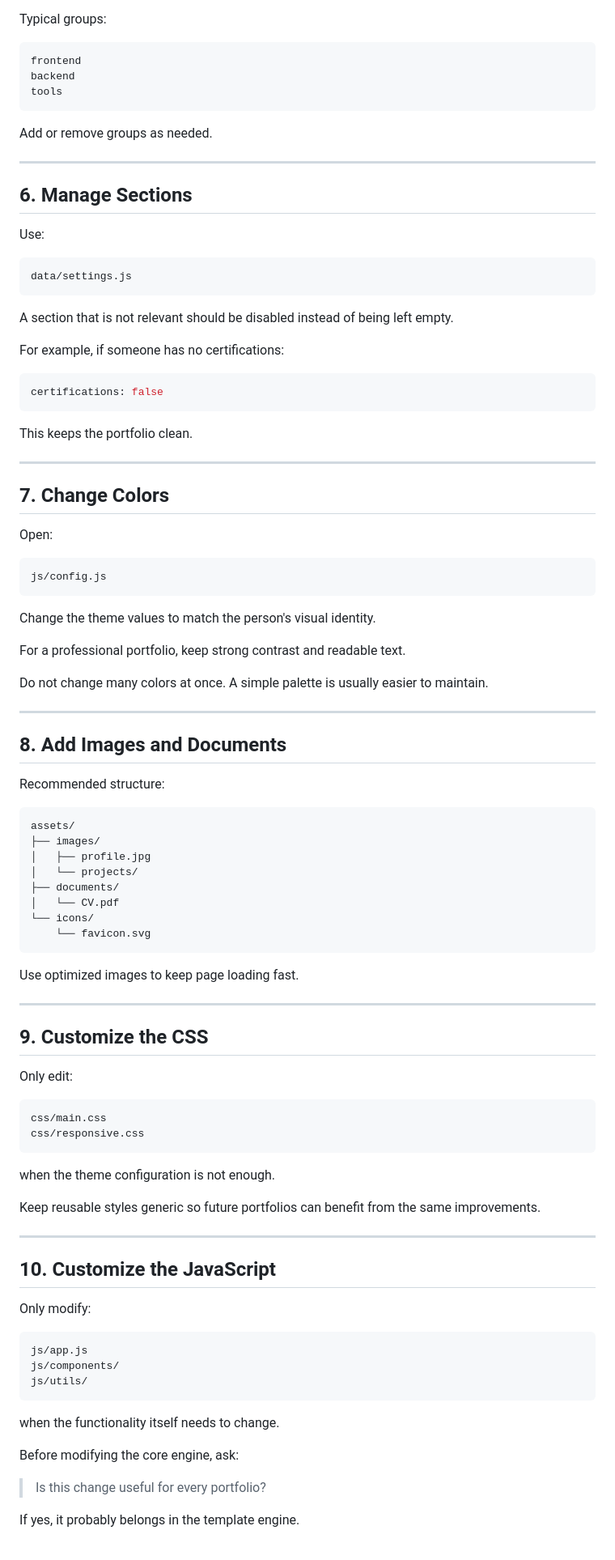
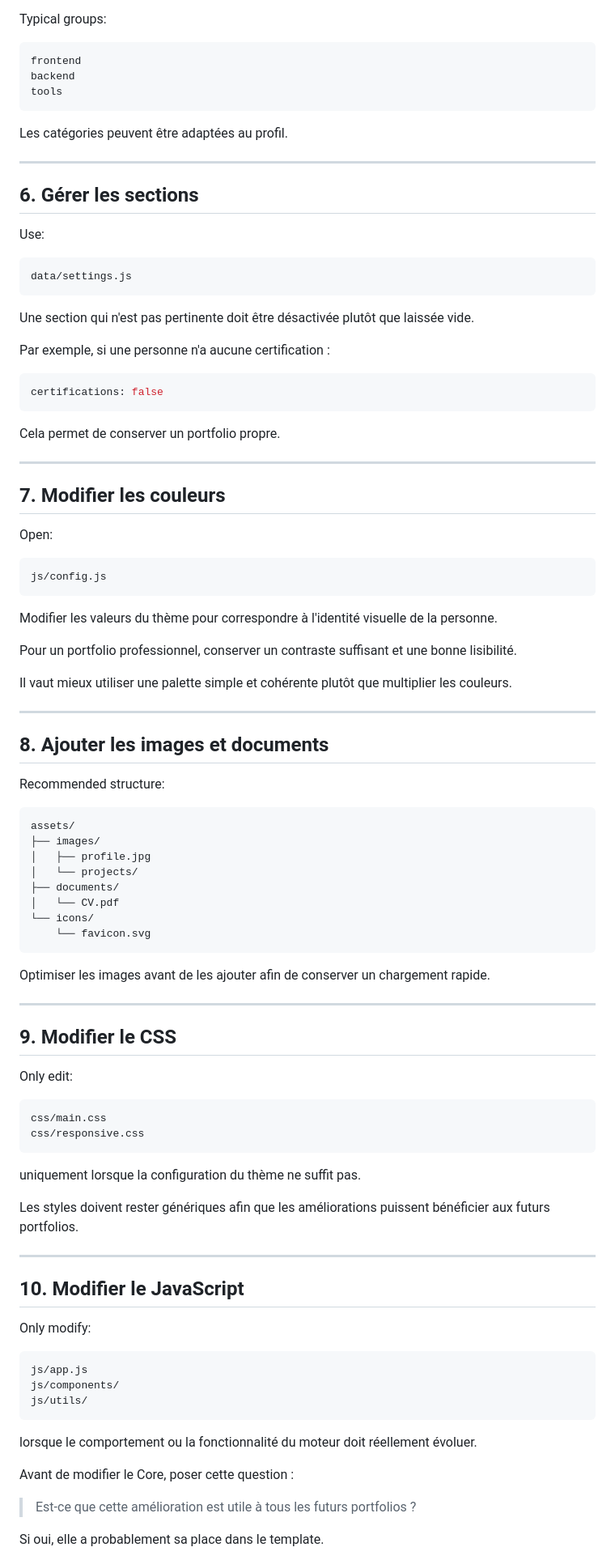
Before and after one commit to WaelSouabni/portfolio-template, a Markdown page: CUSTOMIZATION.md, the part around one of its changes. Shown at 81% size. Rendered like a GitHub page.

````diff
--- a/CUSTOMIZATION.md
+++ b/CUSTOMIZATION.md
@@ -90,11 +90,11 @@ backend
 tools
 ```
 
-Add or remove groups as needed.
+Les catégories peuvent être adaptées au profil.
 
 ---
 
-## 6. Manage Sections
+## 6. Gérer les sections
 
 Use:
 
@@ -102,19 +102,19 @@ Use:
 data/settings.js
 ```
 
-A section that is not relevant should be disabled instead of being left empty.
+Une section qui n'est pas pertinente doit être désactivée plutôt que laissée vide.
 
-For example, if someone has no certifications:
+Par exemple, si une personne n'a aucune certification :
 
 ```js
 certifications: false
 ```
 
-This keeps the portfolio clean.
+Cela permet de conserver un portfolio propre.
 
 ---
 
-## 7. Change Colors
+## 7. Modifier les couleurs
 
 Open:
 
@@ -122,15 +122,15 @@ Open:
 js/config.js
 ```
 
-Change the theme values to match the person's visual identity.
+Modifier les valeurs du thème pour correspondre à l'identité visuelle de la personne.
 
-For a professional portfolio, keep strong contrast and readable text.
+Pour un portfolio professionnel, conserver un contraste suffisant et une bonne lisibilité.
 
-Do not change many colors at once. A simple palette is usually easier to maintain.
+Il vaut mieux utiliser une palette simple et cohérente plutôt que multiplier les couleurs.
 
 ---
 
-## 8. Add Images and Documents
+## 8. Ajouter les images et documents
 
 Recommended structure:
 
@@ -145,11 +145,11 @@ assets/
     └── favicon.svg
 ```
 
-Use optimized images to keep page loading fast.
+Optimiser les images avant de les ajouter afin de conserver un chargement rapide.
 
 ---
 
-## 9. Customize the CSS
+## 9. Modifier le CSS
 
 Only edit:
 
@@ -158,13 +158,13 @@ css/main.css
 css/responsive.css
 ```
 
-when the theme configuration is not enough.
+uniquement lorsque la configuration du thème ne suffit pas.
 
-Keep reusable styles generic so future portfolios can benefit from the same improvements.
+Les styles doivent rester génériques afin que les améliorations puissent bénéficier aux futurs portfolios.
 
 ---
 
-## 10. Customize the JavaScript
+## 10. Modifier le JavaScript
 
 Only modify:
 
@@ -174,11 +174,11 @@ js/components/
 js/utils/
 ```
 
-when the functionality itself needs to change.
+lorsque le comportement ou la fonctionnalité du moteur doit réellement évoluer.
 
-Before modifying the core engine, ask:
+Avant de modifier le Core, poser cette question :
 
-> Is this change useful for every portfolio?
+> Est-ce que cette amélioration est utile à tous les futurs portfolios ?
 
-If yes, it probably belongs in the template engine.
+Si oui, elle a probablement sa place dans le template.
 
````
Also changed, not shown: other parts of CUSTOMIZATION.md (+62 -62 lines).
